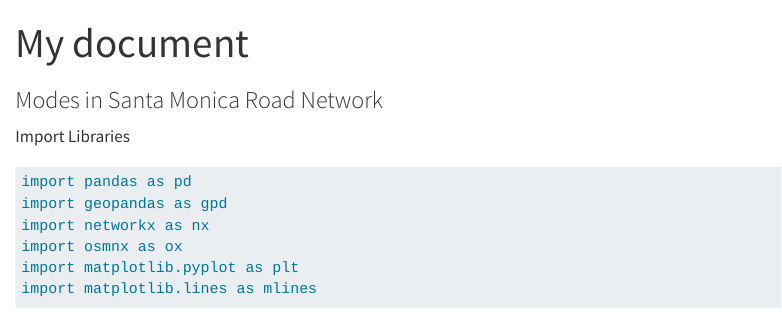
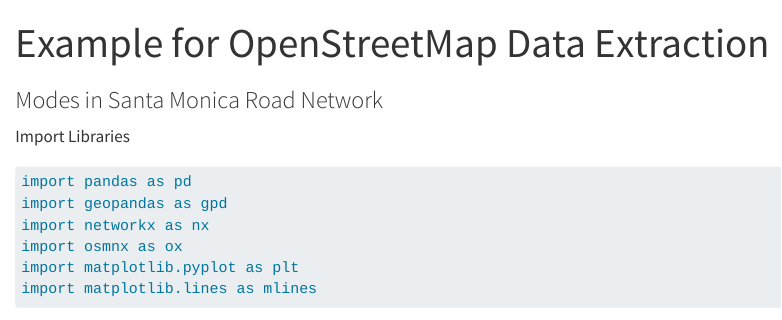
Before and after one commit to sunny-netizen/osmnxdemo, a Quarto document (index.qmd): the page in a window 1100 px wide, from its top. Rendered offline with R 4.5, knitr and Pandoc in place of Quarto, with nearby package versions; some code elsewhere in the file could not run offline; long lines of code are wrapped.

Commit message:
document title

```diff
--- a/index.qmd
+++ b/index.qmd
@@ -1,5 +1,5 @@
 ---
-title: "My document"
+title: "Example for OpenStreetMap Data Extraction"
 format:
   html:
     toc: false
```
Also changed, not shown: index.html.
